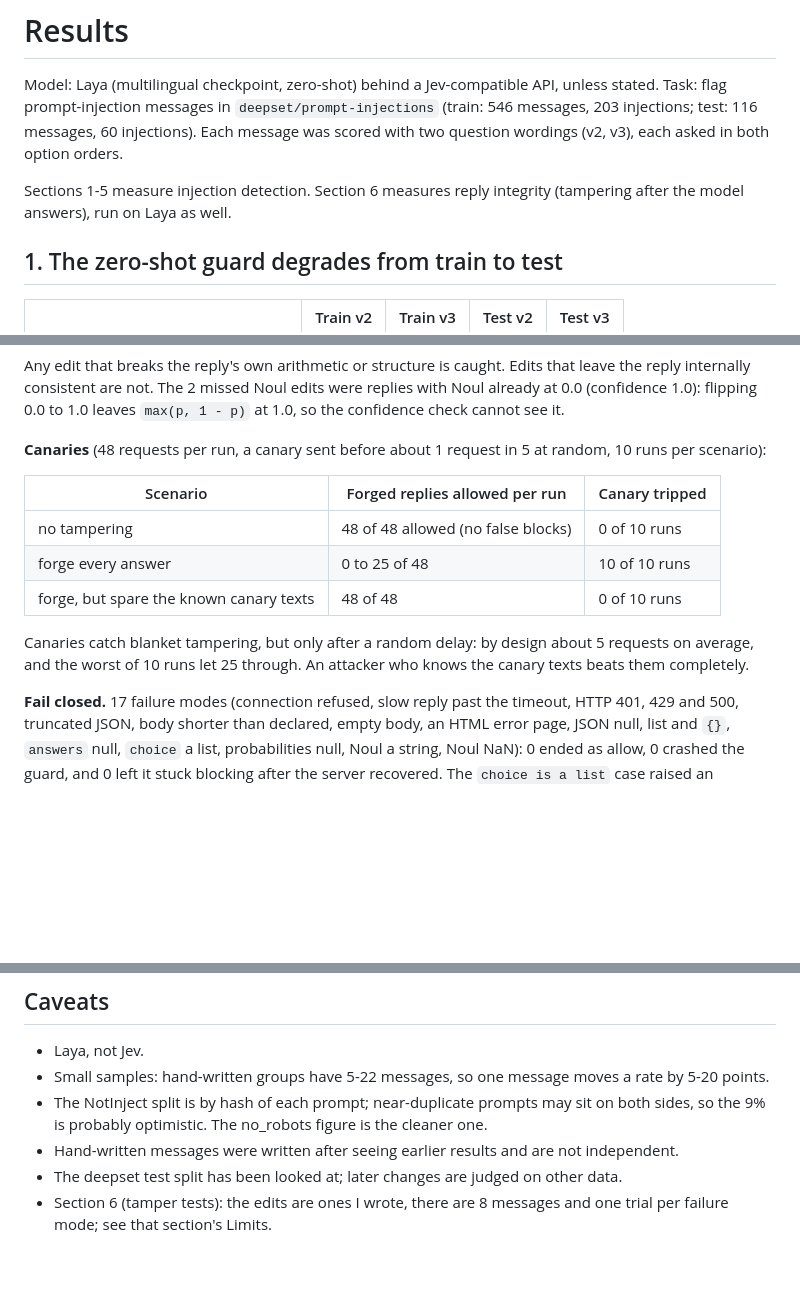
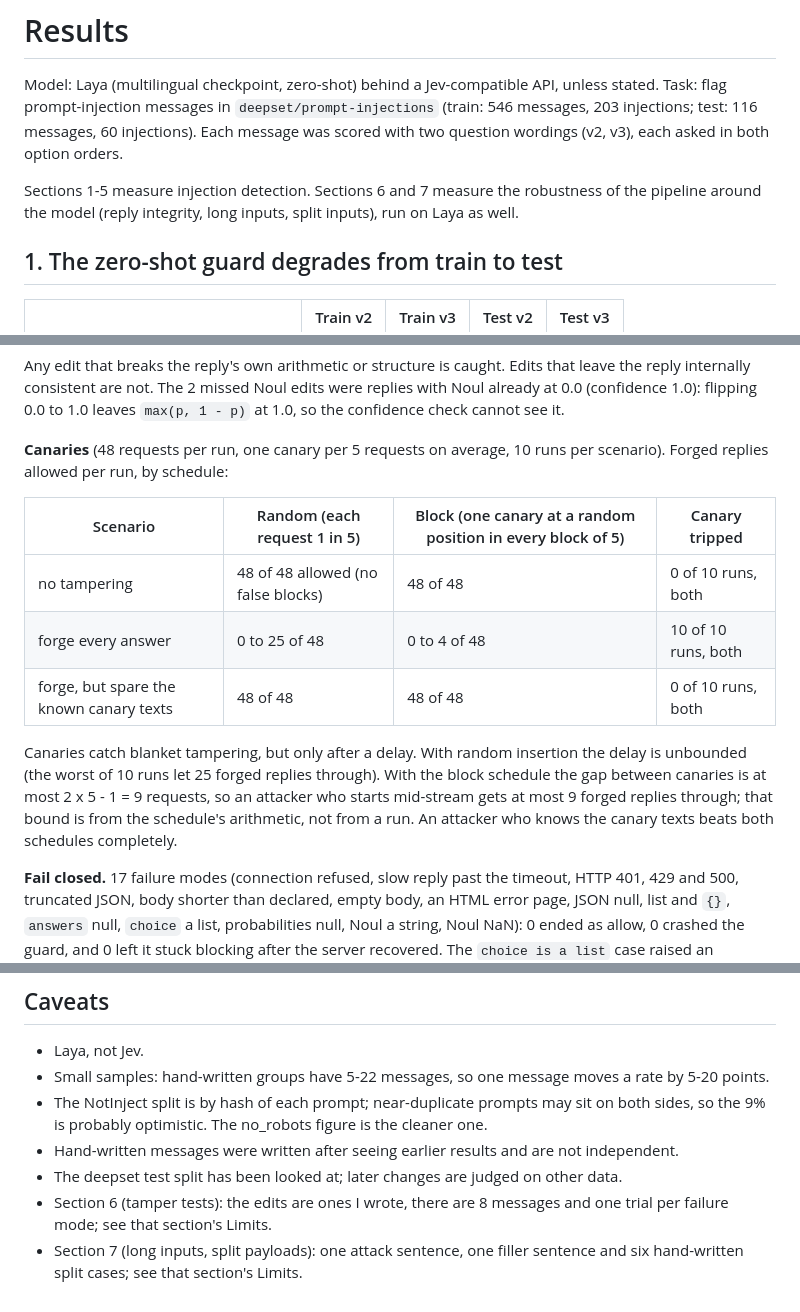
Before and after one commit to Shristi1611/systemone-testbed, a Markdown page: RESULTS.md, 3 parts joined by grey strips. GitHub-like rendering; blank space fills up the shorter version.

```diff
--- a/RESULTS.md
+++ b/RESULTS.md
@@ -2,7 +2,7 @@
 
 Model: Laya (multilingual checkpoint, zero-shot) behind a Jev-compatible API, unless stated. Task: flag prompt-injection messages in `deepset/prompt-injections` (train: 546 messages, 203 injections; test: 116 messages, 60 injections). Each message was scored with two question wordings (v2, v3), each asked in both option orders.
 
-Sections 1-5 measure injection detection. Section 6 measures reply integrity (tampering after the model answers), run on Laya as well.
+Sections 1-5 measure injection detection. Sections 6 and 7 measure the robustness of the pipeline around the model (reply integrity, long inputs, split inputs), run on Laya as well.
 
 ## 1. The zero-shot guard degrades from train to test
 
@@ -89,15 +89,15 @@ Deepset test AUC fell from 0.987 to 0.939 with the fix.
 
 Any edit that breaks the reply's own arithmetic or structure is caught. Edits that leave the reply internally consistent are not. The 2 missed Noul edits were replies with Noul already at 0.0 (confidence 1.0): flipping 0.0 to 1.0 leaves `max(p, 1 - p)` at 1.0, so the confidence check cannot see it.
 
-**Canaries** (48 requests per run, a canary sent before about 1 request in 5 at random, 10 runs per scenario):
+**Canaries** (48 requests per run, one canary per 5 requests on average, 10 runs per scenario). Forged replies allowed per run, by schedule:
 
-| Scenario | Forged replies allowed per run | Canary tripped |
-|---|---|---|
-| no tampering | 48 of 48 allowed (no false blocks) | 0 of 10 runs |
-| forge every answer | 0 to 25 of 48 | 10 of 10 runs |
-| forge, but spare the known canary texts | 48 of 48 | 0 of 10 runs |
+| Scenario | Random (each request 1 in 5) | Block (one canary at a random position in every block of 5) | Canary tripped |
+|---|---|---|---|
+| no tampering | 48 of 48 allowed (no false blocks) | 48 of 48 | 0 of 10 runs, both |
+| forge every answer | 0 to 25 of 48 | 0 to 4 of 48 | 10 of 10 runs, both |
+| forge, but spare the known canary texts | 48 of 48 | 48 of 48 | 0 of 10 runs, both |
 
-Canaries catch blanket tampering, but only after a random delay: by design about 5 requests on average, and the worst of 10 runs let 25 through. An attacker who knows the canary texts beats them completely.
+Canaries catch blanket tampering, but only after a delay. With random insertion the delay is unbounded (the worst of 10 runs let 25 forged replies through). With the block schedule the gap between canaries is at most 2 x 5 - 1 = 9 requests, so an attacker who starts mid-stream gets at most 9 forged replies through; that bound is from the schedule's arithmetic, not from a run. An attacker who knows the canary texts beats both schedules completely.
 
 **Fail closed.** 17 failure modes (connection refused, slow reply past the timeout, HTTP 401, 429 and 500, truncated JSON, body shorter than declared, empty body, an HTML error page, JSON null, list and `{}`, `answers` null, `choice` a list, probabilities null, Noul a string, Noul NaN): 0 ended as allow, 0 crashed the guard, and 0 left it stuck blocking after the server recovered. The `choice is a list` case raised an unhashable-type error inside the checks; `check_reply` now turns any exception into a failure. The connection-refused case was exercised as a 1-second timeout on Windows, not an instant refusal.
 
@@ -118,3 +155,4 @@ Canaries catch blanket tampering, but only after a random delay: by design about
 - Hand-written messages were written after seeing earlier results and are not independent.
 - The deepset test split has been looked at; later changes are judged on other data.
 - Section 6 (tamper tests): the edits are ones I wrote, there are 8 messages and one trial per failure mode; see that section's Limits.
+- Section 7 (long inputs, split payloads): one attack sentence, one filler sentence and six hand-written split cases; see that section's Limits.
```
Also changed, not shown: other parts of RESULTS.md (+38 -1 lines).
